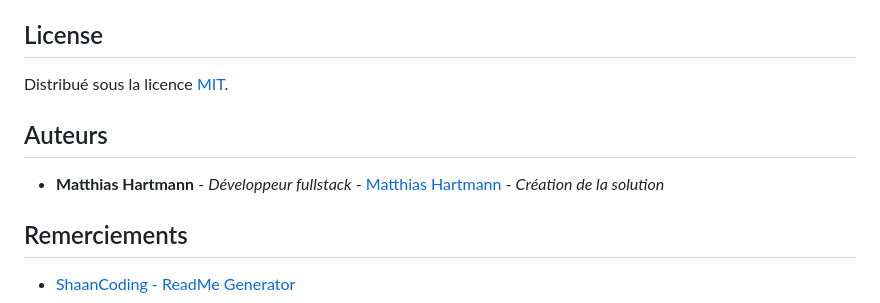
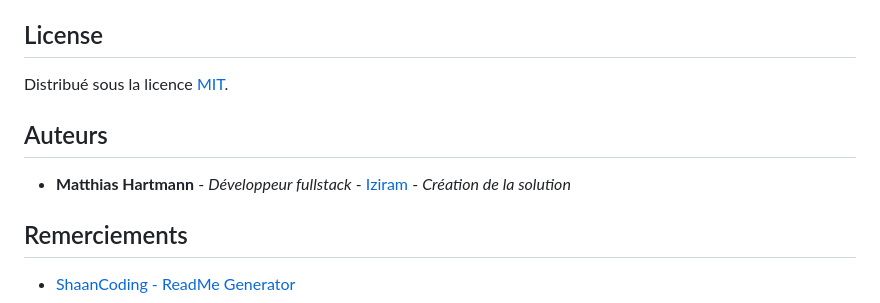
Before and after one commit to Gouel/GouelMonoRepo, a Markdown page: README.md, the part around one of its changes. Rendered like a GitHub page.

```diff
--- a/README.md
+++ b/README.md
@@ -138,7 +138,7 @@ Distribué sous la licence [MIT](https://github.com/gouel/GouelMonoRepo/blob/mai
 
 ## Auteurs
 
-* **Matthias Hartmann** - *Développeur fullstack* - [Matthias Hartmann](https://github.com/Iziram) - *Création de la solution*
+* **Matthias Hartmann** - *Développeur fullstack* - [Iziram](https://github.com/Iziram) - *Création de la solution*
 
 ## Remerciements
 
```
Also changed, not shown: other parts of README.md (+1 -1 lines).
